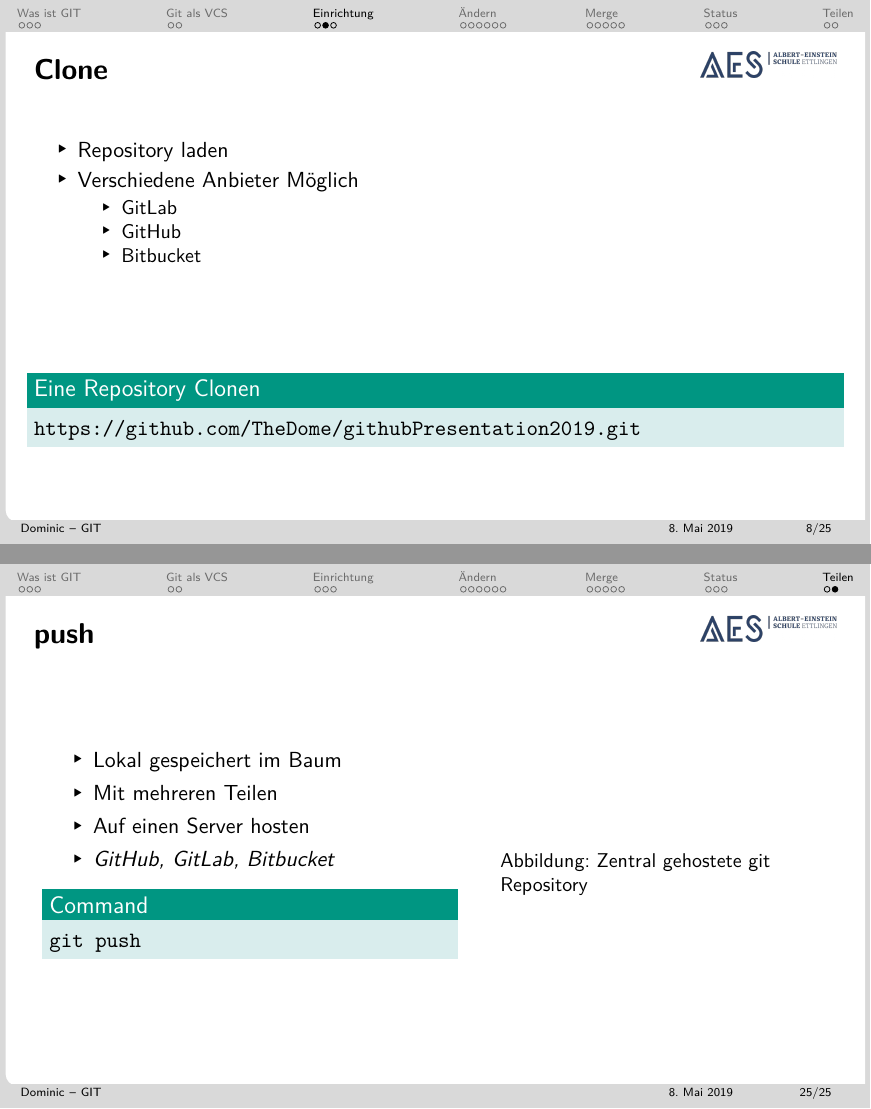
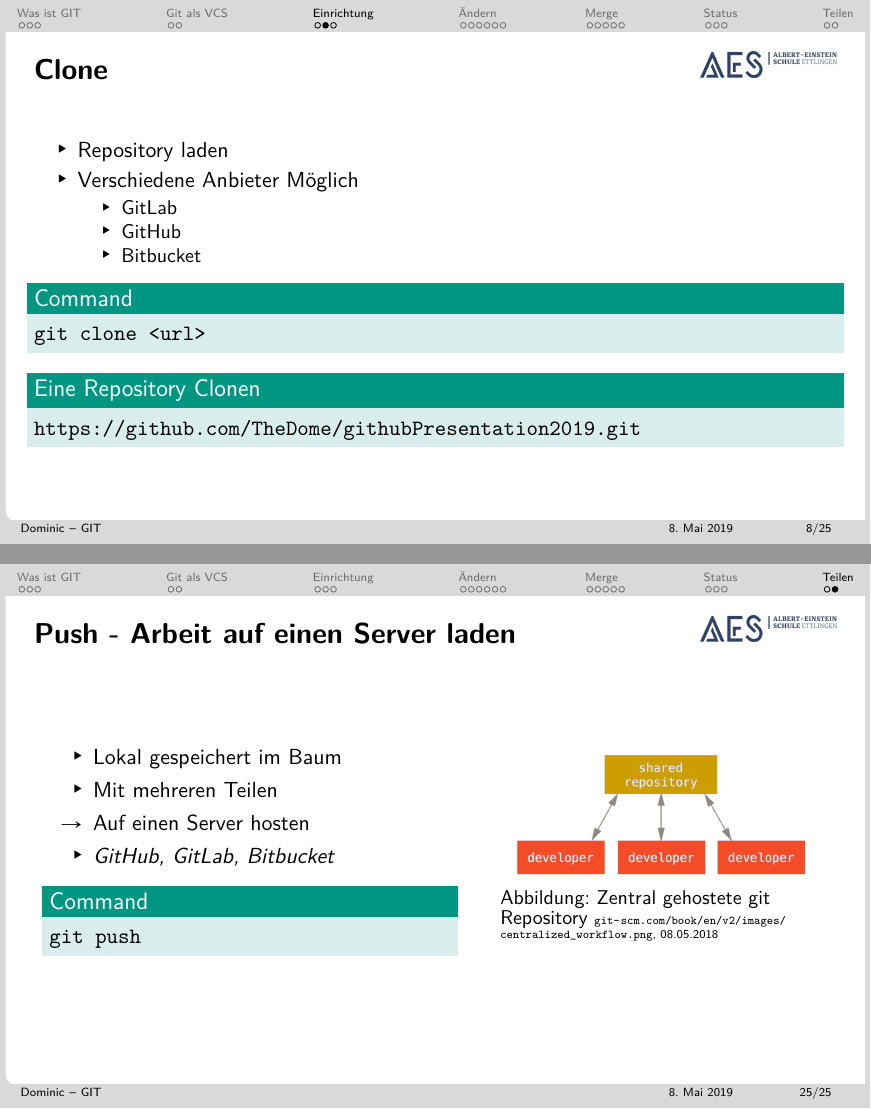
Before and after one commit to TheDome/githubPresentation2019, LaTeX slides (presentation.tex): pages 15 and 56 of 56, joined at a grey line. Compiled offline with pdfLaTeX.

Commit message:
Add image

```diff
--- a/presentation.tex
+++ b/presentation.tex
@@ -370,13 +370,13 @@
 
   \section[Teilen]{Teilen von Arbeit}
 
-    \begin{frame}{push}
+    \begin{frame}{Push - Arbeit auf einen Server laden}
       \begin{columns}
         \column{0.5\textwidth}
           \begin{itemize}[<+->]
             \item Lokal gespeichert im Baum
             \item Mit mehreren Teilen
-            \item<.-> Auf einen Server hosten
+            \item<.->[$\rightarrow$] Auf einen Server hosten
             \item \textit{GitHub, GitLab, Bitbucket}
           \end{itemize}
           \onslide<+->{
@@ -387,8 +387,8 @@
         \column{0.4\textwidth}
           \onslide<+->{
             \begin{figure}
-              \includegraphics[width=.9\columnwidth]{centralized-workflow}
-              \caption{Zentral gehostete git Repository}
+              \includegraphics[width=.9\columnwidth]{centralized_workflow}
+              \caption{Zentral gehostete git Repository \tiny\url{git-scm.com/book/en/v2/images/centralized_workflow.png}, 08.05.2018}
             \end{figure}
           }
       \end{columns}
```
Also changed, not shown: presentation.pdf, presentation.tex (2 more changed lines), 1 other file.
